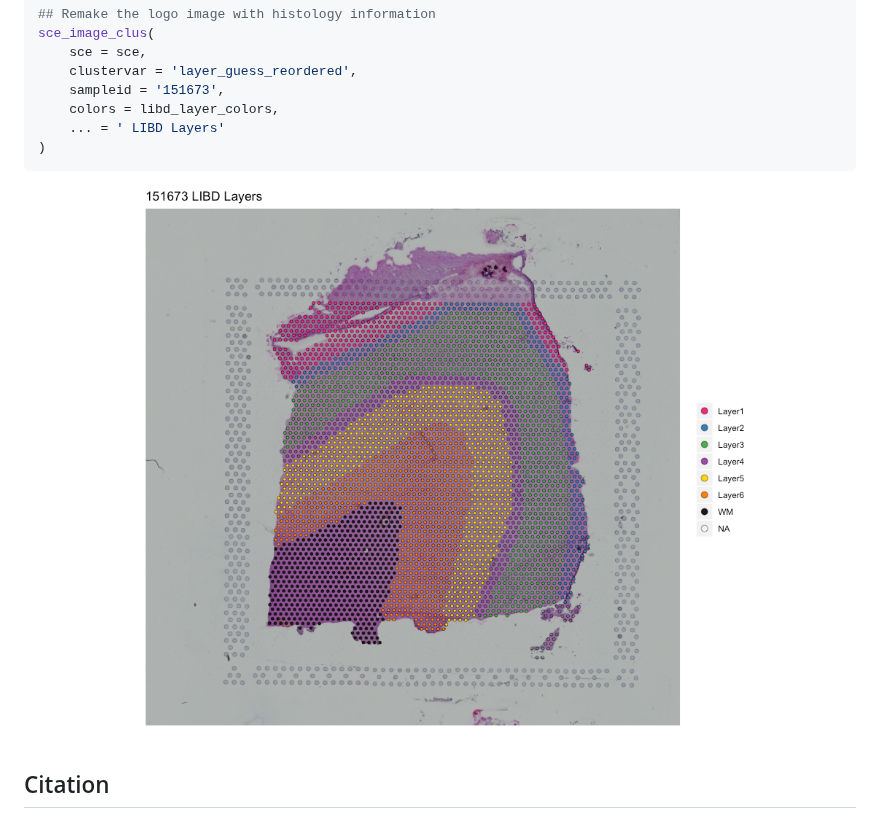
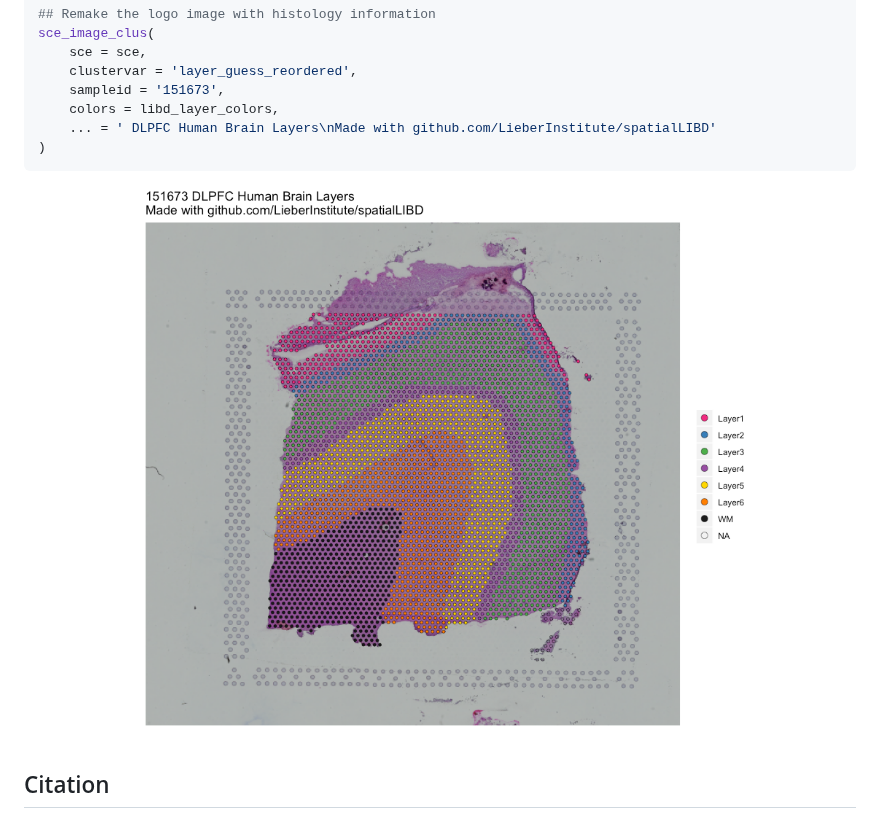
Before and after one commit to LieberInstitute/spatialLIBD, a Markdown page: README.md, the part around the change. Rendered like a GitHub page; pictures changed too: man/figures/access_data-1.png.

Commit message:
Fix all the stuff that changed with the new main sce file

````diff
--- a/README.md
+++ b/README.md
@@ -88,7 +88,7 @@ sce_image_clus(
     clustervar = 'layer_guess_reordered',
     sampleid = '151673',
     colors = libd_layer_colors,
-    ... = ' LIBD Layers'
+    ... = ' DLPFC Human Brain Layers\nMade with github.com/LieberInstitute/spatialLIBD'
 )
 ```
 
````
Also changed, not shown: 4 other files.
